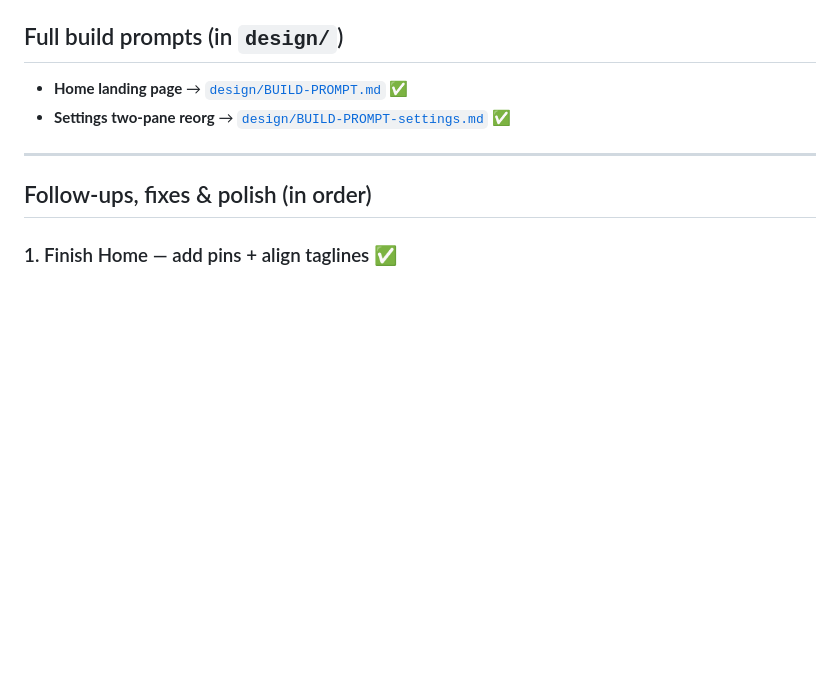
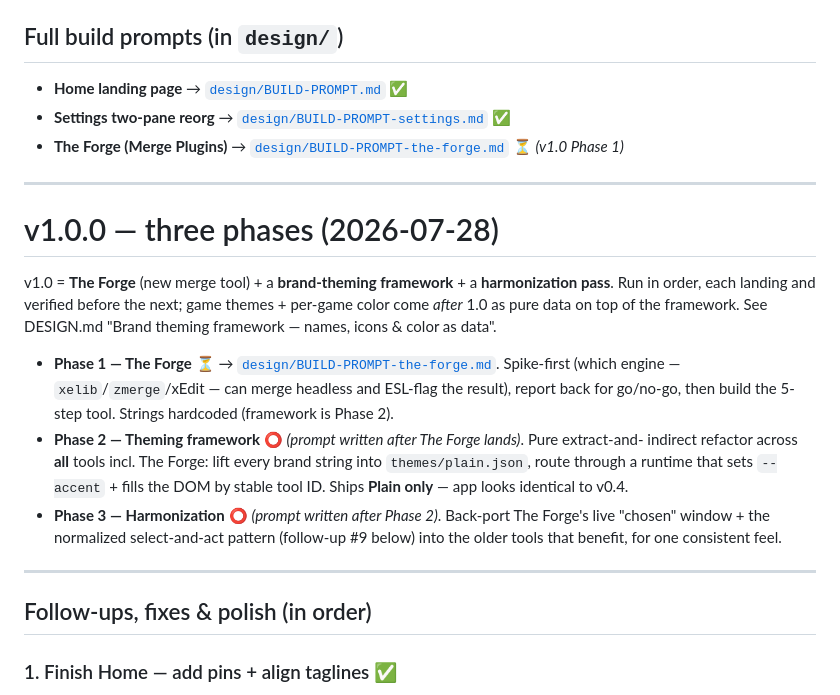
Before and after one commit to awesmdiver/vortex-collection-tools, a Markdown page: prompts/README.md, the part around the change. Drawn GitHub-style; blank space fills up the shorter version.

Commit message:
design: The Forge build prompt (spike-first) + v1.0 phase roadmap; fix Plain merge emoji 🧬

```diff
--- a/prompts/README.md
+++ b/prompts/README.md
@@ -15,6 +15,27 @@ Rough status key: ✅ done · ⏳ queued/in progress · ⭕ pending decision.
 
 - **Home landing page** → [`design/BUILD-PROMPT.md`](../design/BUILD-PROMPT.md) ✅
 - **Settings two-pane reorg** → [`design/BUILD-PROMPT-settings.md`](../design/BUILD-PROMPT-settings.md) ✅
+- **The Forge (Merge Plugins)** → [`design/BUILD-PROMPT-the-forge.md`](../design/BUILD-PROMPT-the-forge.md) ⏳ *(v1.0 Phase 1)*
+
+---
+
+# v1.0.0 — three phases (2026-07-28)
+
+v1.0 = **The Forge** (new merge tool) + a **brand-theming framework** + a **harmonization pass**.
+Run in order, each landing and verified before the next; game themes + per-game color come *after*
+1.0 as pure data on top of the framework. See DESIGN.md "Brand theming framework — names, icons &
+color as data".
+
+- **Phase 1 — The Forge** ⏳ → [`design/BUILD-PROMPT-the-forge.md`](../design/BUILD-PROMPT-the-forge.md).
+  Spike-first (which engine — `xelib`/`zmerge`/xEdit — can merge headless and ESL-flag the result),
+  report back for go/no-go, then build the 5-step tool. Strings hardcoded (framework is Phase 2).
+- **Phase 2 — Theming framework** ⭕ *(prompt written after The Forge lands)*. Pure extract-and-
+  indirect refactor across **all** tools incl. The Forge: lift every brand string into
+  `themes/plain.json`, route through a runtime that sets `--accent` + fills the DOM by stable tool
+  ID. Ships **Plain only** — app looks identical to v0.4.
+- **Phase 3 — Harmonization** ⭕ *(prompt written after Phase 2)*. Back-port The Forge's live
+  "chosen" window + the normalized select-and-act pattern (follow-up #9 below) into the older tools
+  that benefit, for one consistent feel.
 
 ---
 
```
Also changed, not shown: DESIGN.md (+3 -3 lines), design/BUILD-PROMPT-the-forge.md (added, +151 -0 lines).
